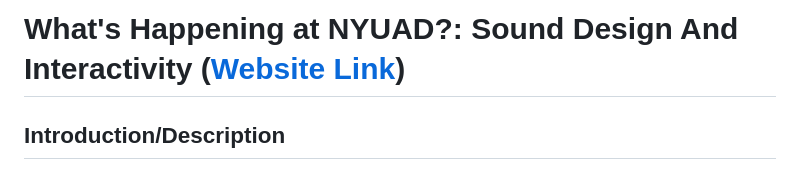
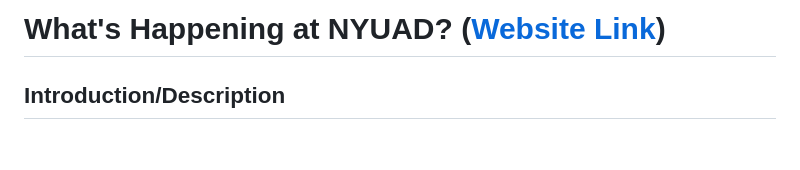
Before and after one commit to jheel2006/Communications-Lab, a Markdown page: Sound_Project/README.md, the part around one of its changes. GitHub-like rendering; blank space fills up the shorter version.

```diff
--- a/Sound_Project/README.md
+++ b/Sound_Project/README.md
@@ -1,4 +1,4 @@
-# What's Happening at NYUAD?: Sound Design And Interactivity ([Website Link](https://jheel2006.github.io/Sound_Project/))
+# What's Happening at NYUAD? ([Website Link](https://jheel2006.github.io/Sound_Project/))
 
 
 ## Introduction/Description
```
Also changed, not shown: other parts of Sound_Project/README.md (+1 -1 lines).
